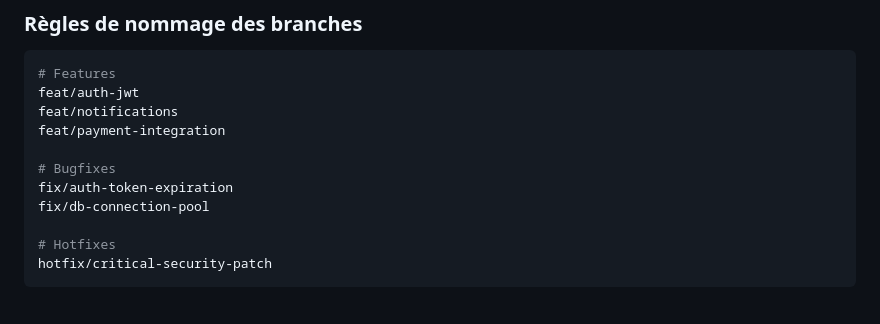
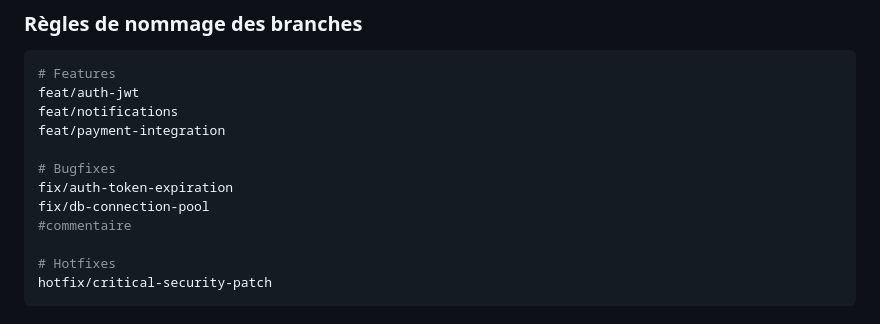
Before and after one commit to evradchris0-tech/g1_projet_tutore_2026, a Markdown page: CONTRIBUTING.md, the part around the change. Rendered like a GitHub page.

```diff
--- a/CONTRIBUTING.md
+++ b/CONTRIBUTING.md
@@ -22,6 +22,7 @@ feat/payment-integration
 # Bugfixes
 fix/auth-token-expiration
 fix/db-connection-pool
+#commentaire
 
 # Hotfixes
 hotfix/critical-security-patch
```
